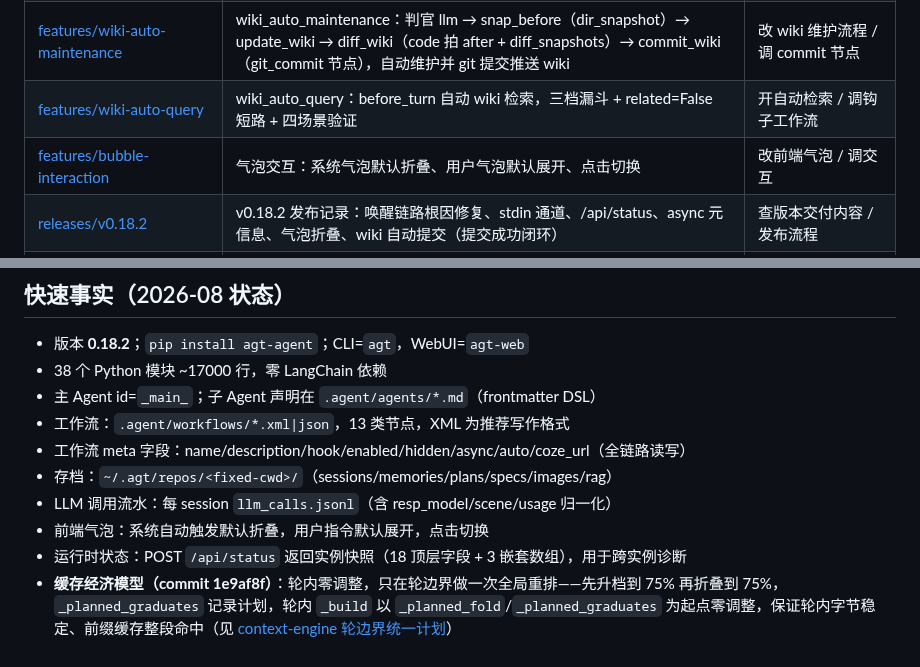
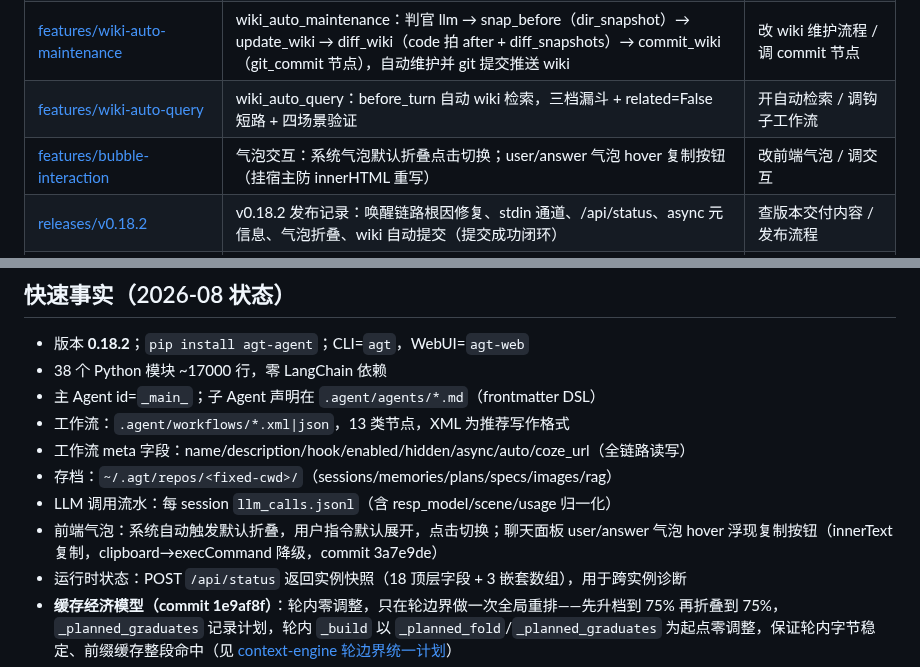
Before and after one commit to vgp7758/Agt, a Markdown page: .agent/wiki/home.md, 2 parts joined by grey strips. Drawn GitHub-style.

Commit message:
docs: wiki auto-maintenance — wiki 已更新完毕，共改动 2 个页面：
## 1. `features/bubble-interaction.md`（主体更新）

页面从「系统消息展开/折叠」扩展为覆盖两个气泡交互特性：

- **职责总表**：明确两特性分属 `static/editor.html`（展开/折叠，v0.18.2）与 `static/index.html`（气泡级复制，2026-08-19，commit 3a7e9de）
- **新增「气泡级复制按钮」章节**，核心内容：
  - **四处挂载表**：`addUserBubble` / `newTurn`（实时）+ `renderHistTurn` user/answer（历史），全覆盖
  - **关键设计**：按钮挂**宿主（row/col）**而非 bubble——answer 内容被 `finishAnswer`/`renderSpecBubble`/`renderSurveyBubble` 反复 `innerHTML` 重写，挂 bubble 内会被清掉；hover 区也用宿主（`.row.me:hover`/`.turn:hover`）防止气泡与按钮间移动闪烁。并提炼为通用范式：「DOM 会被整体重写的容器，交互控件必须挂到不被重写的祖先上」
  - **复制内容**：`innerText`（保留表格/代码块文本结构，非裸 textContent）+ `clipboard API → execCommand` 降级
  - **层级关系**：与既有 `.copy-btn`（代码块级）形成「整气泡 vs 单代码块」两层互不干扰
- 保留原有展开/折叠内容并注明为纯前端行为、不涉及后端改动

## 2. `home.md`（导航同步）

- 地图表 bubble-interaction 行补充复制按钮描述
- 快速事实「前端气泡」条目追加 hover 复制按钮（innerText 复制、降级链、commit 3a7e9de）

未新建多余页面——该特性规模小且与现有气泡交互页强相关，并入维护成本最低。

Co-authored-by: Agt <vgp123@foxmail.com>

```diff
--- a/.agent/wiki/home.md
+++ b/.agent/wiki/home.md
@@ -16,7 +16,7 @@
 | [features/api-status](features/api-status.md) | /api/status 端点：实例运行时状态快照（18+3 字段），跨实例诊断 | 查运行时状态 / 多实例运维 |
 | [features/wiki-auto-maintenance](features/wiki-auto-maintenance.md) | wiki_auto_maintenance：判官 llm → snap_before（dir_snapshot）→ update_wiki → diff_wiki（code 拍 after + diff_snapshots）→ commit_wiki（git_commit 节点），自动维护并 git 提交推送 wiki | 改 wiki 维护流程 / 调 commit 节点 |
 | [features/wiki-auto-query](features/wiki-auto-query.md) | wiki_auto_query：before_turn 自动 wiki 检索，三档漏斗 + related=False 短路 + 四场景验证 | 开自动检索 / 调钩子工作流 |
-| [features/bubble-interaction](features/bubble-interaction.md) | 气泡交互：系统气泡默认折叠、用户气泡默认展开、点击切换 | 改前端气泡 / 调交互 |
+| [features/bubble-interaction](features/bubble-interaction.md) | 气泡交互：系统气泡默认折叠点击切换；user/answer 气泡 hover 复制按钮（挂宿主防 innerHTML 重写） | 改前端气泡 / 调交互 |
 | [releases/v0.18.2](releases/v0.18.2.md) | v0.18.2 发布记录：唤醒链路根因修复、stdin 通道、/api/status、async 元信息、气泡折叠、wiki 自动提交（提交成功闭环） | 查版本交付内容 / 发布流程 |
 | [guides/config-and-models](guides/config-and-models.md) | 配置体系：models.json / settings.json / utility_model / token_rotate | 配模型 / 调优 |
 | [guides/ops](guides/ops.md) | 运维与排障：可观测性(/stats/scene/api-status/观测点日志) / 常见错误 / 存档布局 | 查问题 / 看统计 |
@@ -30,7 +30,7 @@
 - 工作流 meta 字段：name/description/hook/enabled/hidden/async/auto/coze_url（全链路读写）
 - 存档：`~/.agt/repos/<fixed-cwd>/`（sessions/memories/plans/specs/images/rag）
 - LLM 调用流水：每 session `llm_calls.jsonl`（含 resp_model/scene/usage 归一化）
-- 前端气泡：系统自动触发默认折叠，用户指令默认展开，点击切换
+- 前端气泡：系统自动触发默认折叠，用户指令默认展开，点击切换；聊天面板 user/answer 气泡 hover 浮现复制按钮（innerText 复制，clipboard→execCommand 降级，commit 3a7e9de）
 - 运行时状态：POST `/api/status` 返回实例快照（18 顶层字段 + 3 嵌套数组），用于跨实例诊断
 - **缓存经济模型（commit 1e9af8f）**：轮内零调整，只在轮边界做一次全局重排——先升档到 75% 再折叠到 75%，`_planned_graduates` 记录计划，轮内 `_build` 以 `_planned_fold`/`_planned_graduates` 为起点零调整，保证轮内字节稳定、前缀缓存整段命中（见 [context-engine 轮边界统一计划](architecture/context-engine.md#升档graduate-与折叠轮边界统一计划2026-08commit-1e9af8f)）
 - 折叠（fold）设计已实证（t206）：档梯满触发全档折叠，摘要 byte-stable——单步 ~98% miss 后命中率恢复 ~99.9%，一次性成本不破坏后续缓存（见 [context-engine 折叠实证](architecture/context-engine.md#折叠事件与缓存命中t206-实证2026-08)）
```
Also changed, not shown: 1 other file.
